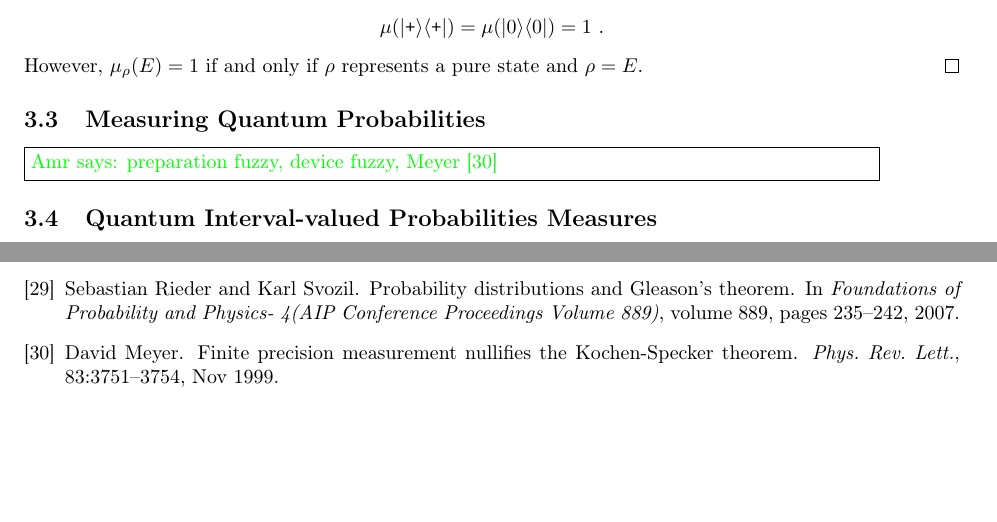
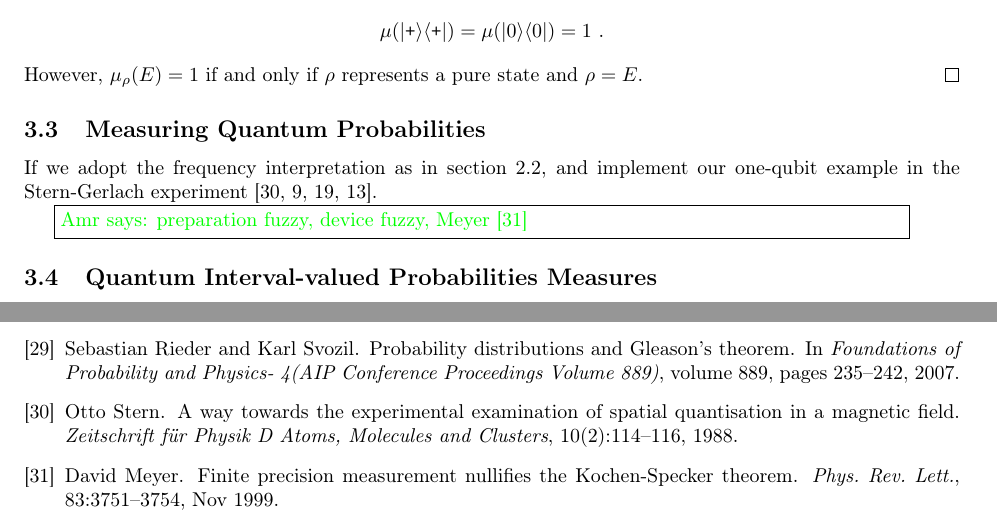
Before and after one commit to yuttai/Contextuality-and-Nonlocality-in-Discrete-Quantum-Theory, a LaTeX document (prob.tex): two parts of pages 7 and 10 of 10, joined at a grey line, cut so that both start at the same text, the shorter picture padded with empty space. Compiled offline with pdfLaTeX.

Commit message:
prob.tex \subsection{Measuring Quantum Probabilities} Starting...

```diff
--- a/prob.tex
+++ b/prob.tex
@@ -1203,6 +1203,10 @@ state and $\rho=E$. \qed\end{example}
 
 %%%%%
 \subsection{Measuring Quantum Probabilities}
+
+If we adopt the frequency interpretation as in section~\ref{subsec:Measuring-Probabilities:-Buffon},
+and implement our one-qubit example in the Stern-Gerlach experiment~\cite{Stern1988,peres1995quantum,544199,Griffiths2003}.
+
 \amr{preparation fuzzy, device fuzzy, Meyer~\cite{PhysRevLett.83.3751}}
 
 %%%%%
```
Also changed, not shown: prob.pdf, 1 other file.
